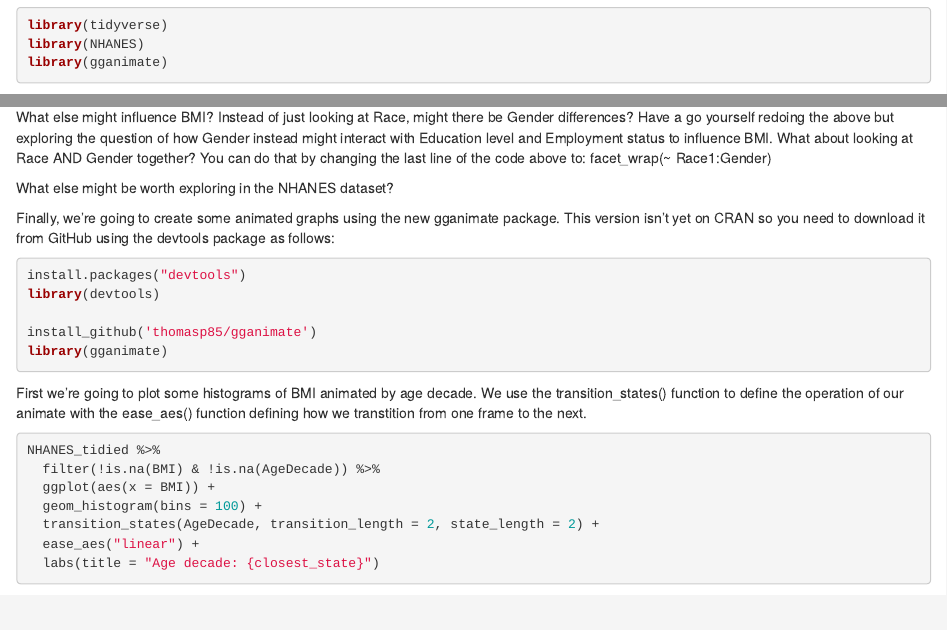
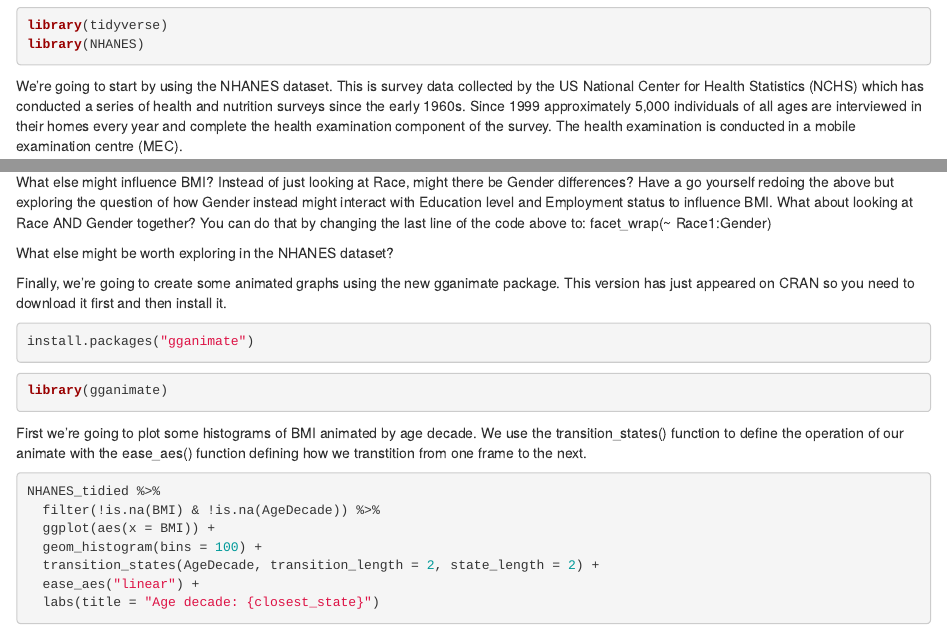
Before and after one commit to ajstewartlang/Manchester_2_Day_R_Course, an R Markdown document (Day 1/Afternoon/health_data_md.Rmd): the page in a window 1100 px wide, from 2000 px down, and a second part further down, joined at a grey line. Rendered offline with R 4.5, knitr and Pandoc, with nearby package versions; some code elsewhere in the file could not run offline.

Commit message:
updated code

````diff
--- a/Day 1/Afternoon/health_data_md.Rmd
+++ b/Day 1/Afternoon/health_data_md.Rmd
@@ -44,7 +44,6 @@
 ```{r, message=FALSE, warning=FALSE}
 library(tidyverse)
 library(NHANES)
-library(gganimate)
 ```
 
 We're going to start by using the NHANES dataset. This is survey data collected by the US National Center for Health Statistics (NCHS) which has conducted a series of health and nutrition surveys since the early 1960s. Since 1999 approximately 5,000 individuals of all ages are interviewed in their homes every year and complete the health examination component of the survey. The health examination is conducted in a mobile examination centre (MEC).
@@ -274,13 +273,13 @@
 
 What else might be worth exploring in the NHANES dataset?
 
-Finally, we're going to create some animated graphs using the new gganimate package. This version isn't yet on CRAN so you need to download it from GitHub using the devtools package as follows:
+Finally, we're going to create some animated graphs using the new gganimate package. This version has just appeared on CRAN so you need to download it first and then install it.
 
 ```{r, eval=FALSE}
-install.packages("devtools")
-library(devtools)
+install.packages("gganimate")
+```
 
-install_github('thomasp85/gganimate')
+```{r}
 library(gganimate)
 ```
 
````
Also changed, not shown: Day 1/Afternoon/health_data_md.Rmd (2 more changed lines), 1 other file.
